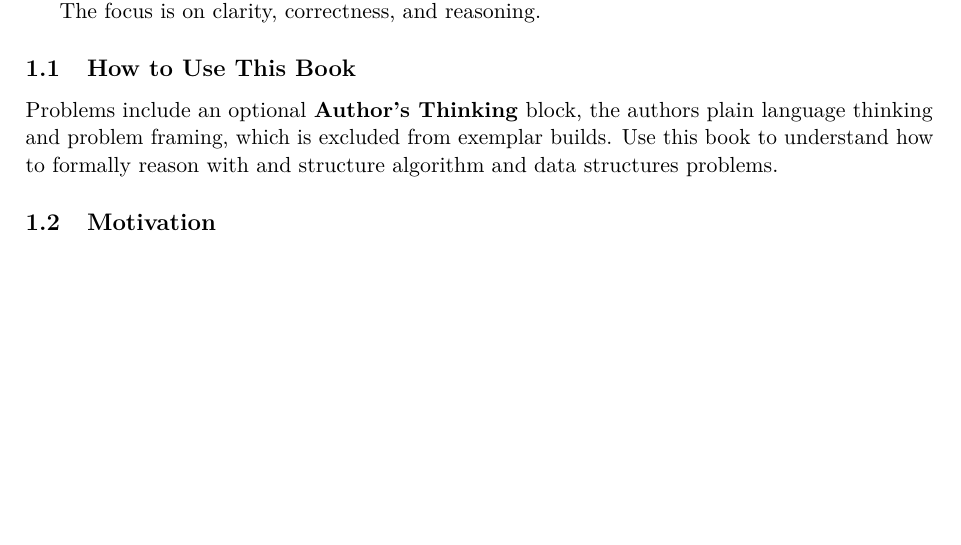
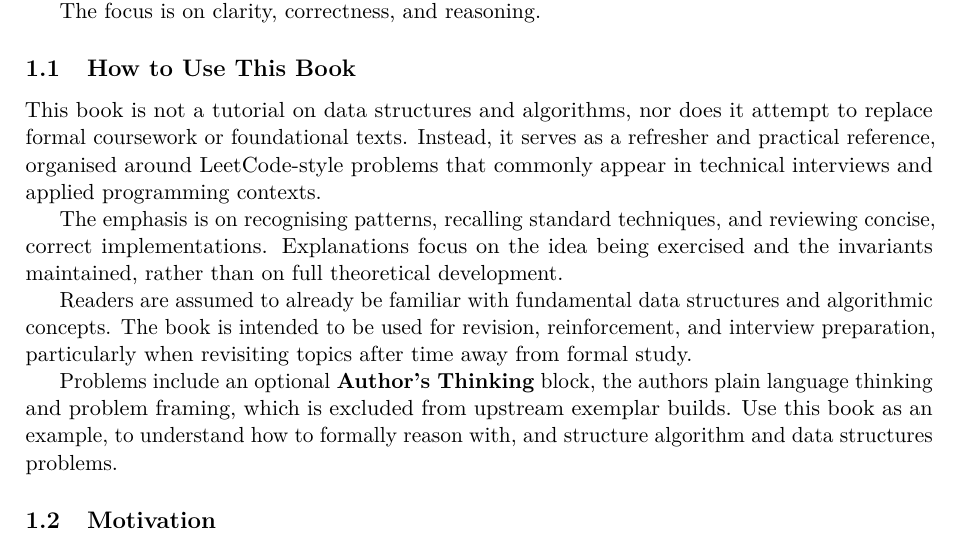
Before and after one commit to rmcmillan34/algorithms-portfolio, a LaTeX document (latex/main.tex, which reads latex/sections/00-intro.tex): part of page 5 of 9 before the commit and part of page 5 of 10 after it, cut so that both start at the same text, the shorter picture padded with empty space. Compiled offline with pdfLaTeX.

Commit message:
(update): Update introduction

```diff
--- a/latex/sections/00-intro.tex
+++ b/latex/sections/00-intro.tex
@@ -16,9 +16,24 @@ The focus is on clarity, correctness, and reasoning.
 
 
 \subsection{How to Use This Book}
+This book is not a tutorial on data structures and algorithms, nor does it attempt
+to replace formal coursework or foundational texts. Instead, it serves as a
+refresher and practical reference, organised around LeetCode-style problems that
+commonly appear in technical interviews and applied programming contexts.
 
-Problems include an optional \textbf{Author's Thinking} block, the authors plain language thinking and problem framing, which is excluded from exemplar builds.
-Use this book to understand how to formally reason with and structure algorithm and data structures problems.
+The emphasis is on recognising patterns, recalling standard techniques, and
+reviewing concise, correct implementations. Explanations focus on the idea being
+exercised and the invariants maintained, rather than on full theoretical development.
+
+Readers are assumed to already be familiar with fundamental data structures and
+algorithmic concepts. The book is intended to be used for revision, reinforcement,
+and interview preparation, particularly when revisiting topics after time away from
+formal study.
+
+Problems include an optional \textbf{Author's Thinking} block, the authors plain
+language thinking and problem framing, which is excluded from upstream exemplar builds.
+Use this book as an example, to understand how to formally reason with, and
+structure algorithm and data structures problems.
 
 
 \subsection{Motivation}
```
